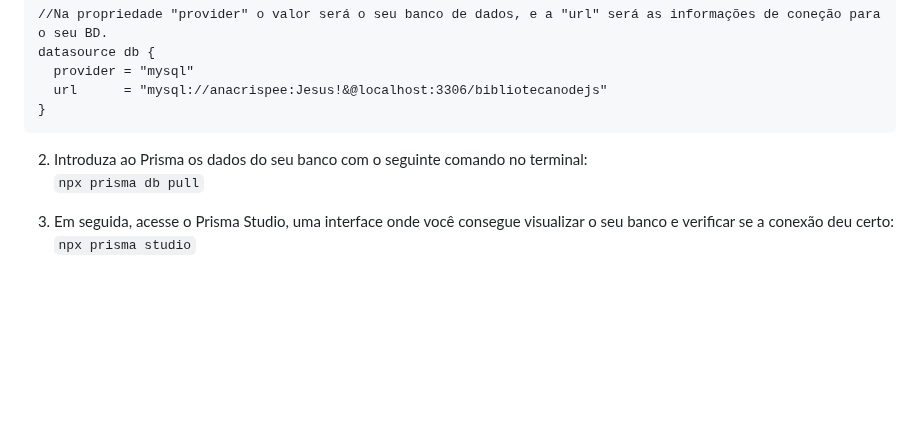
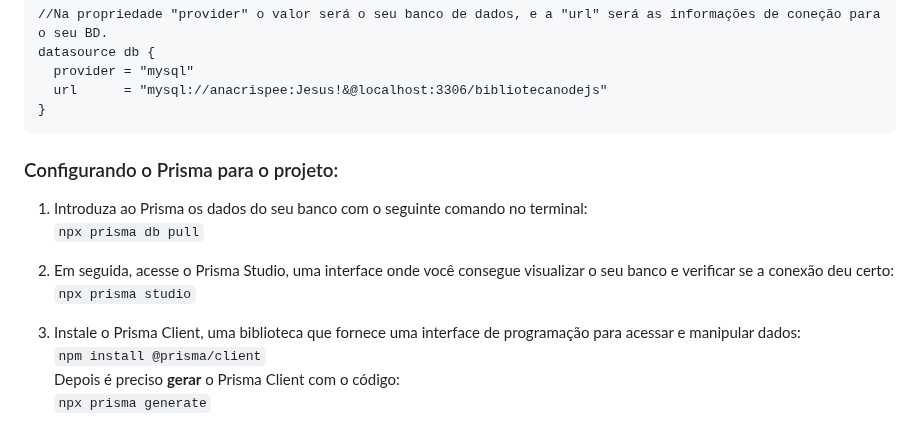
Before and after one commit to anacrispee/bibliotecaJs, a Markdown page: README.md, the part around the change. GitHub-like rendering; blank space fills up the shorter version.

````diff
--- a/README.md
+++ b/README.md
@@ -84,8 +84,14 @@ datasource db {
   url      = "mysql://anacrispee:Jesus!&@localhost:3306/bibliotecanodejs"
 }
 ```
-2. Introduza ao Prisma os dados do seu banco com o seguinte comando no terminal:
+### Configurando o Prisma para o projeto:
+1. Introduza ao Prisma os dados do seu banco com o seguinte comando no terminal:
    <br>```npx prisma db pull```<br>
 
-3. Em seguida, acesse o Prisma Studio, uma interface onde você consegue visualizar o seu banco e verificar se a conexão deu certo:
+2. Em seguida, acesse o Prisma Studio, uma interface onde você consegue visualizar o seu banco e verificar se a conexão deu certo:
    <br>```npx prisma studio```<br>
+
+3. Instale o Prisma Client, uma biblioteca que fornece uma interface de programação para acessar e manipular dados:
+   <br>```npm install @prisma/client```<br>
+   Depois é preciso **gerar** o Prisma Client com o código:
+   <br>```npx prisma generate```<br>
````
